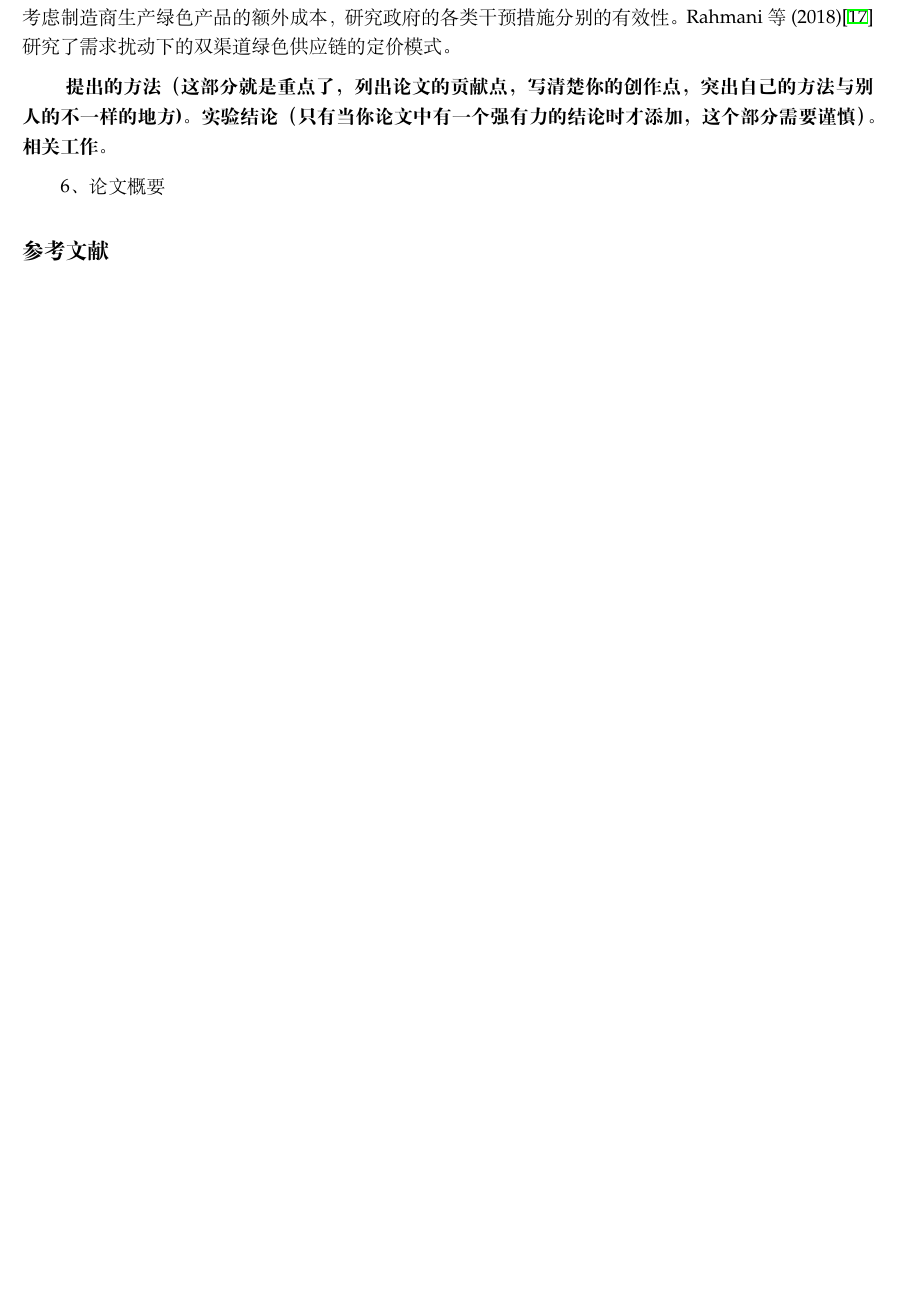
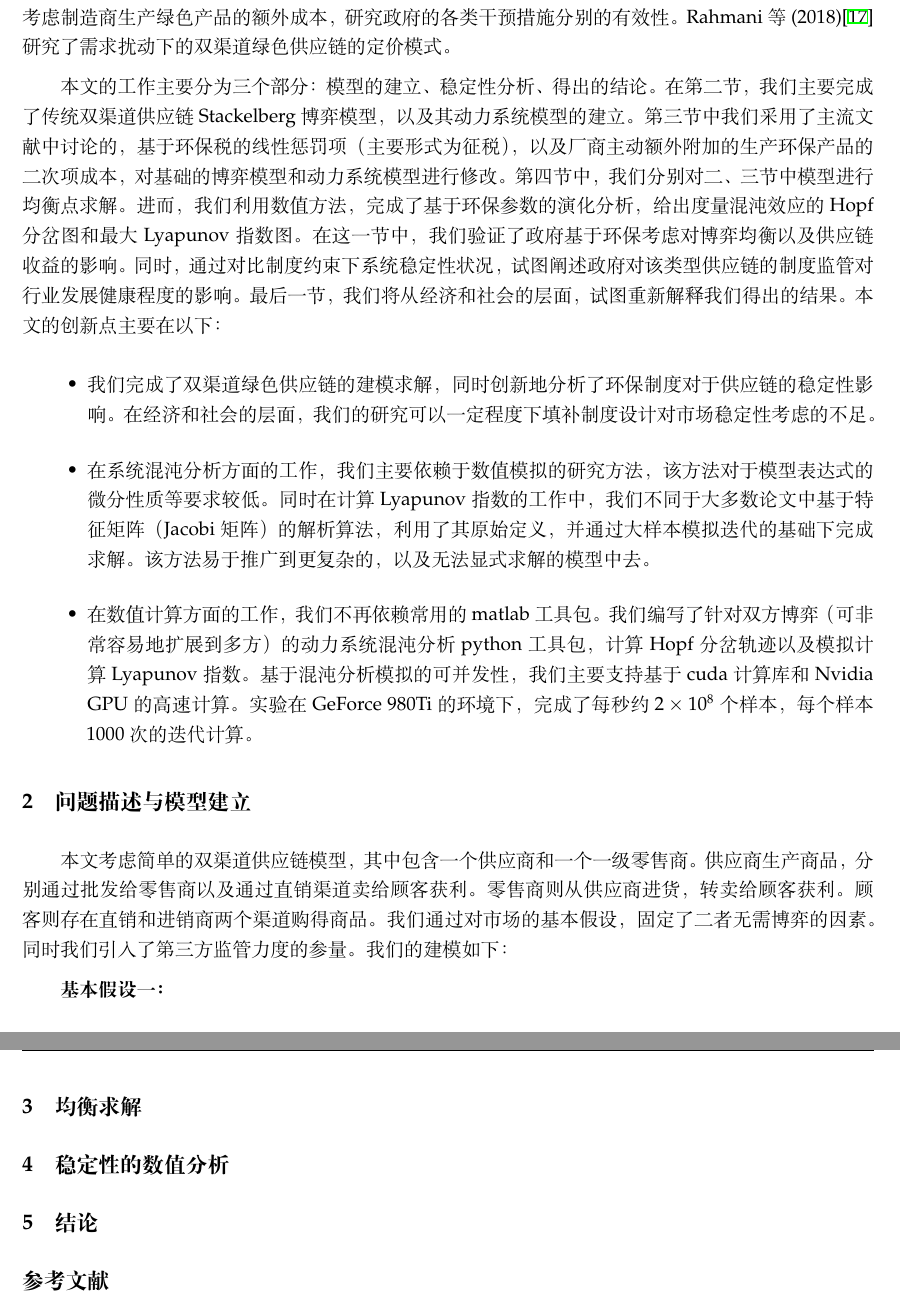
Before and after one commit to JoshuaWu1997/dual-channel-supply-chain-game, a LaTeX paper (dual-channel.tex): part of page 2 of 4 before the commit and two parts of pages 2 and 3 of 5 after it, the two joined at a grey line, cut so that both start at the same text, the shorter picture padded with empty space. Compiled offline with XeLaTeX.

Commit message:
commit on master

```diff
--- a/dual-channel.tex
+++ b/dual-channel.tex
@@ -29,7 +29,7 @@
 \setlength{\parindent}{2em}
 \setlength{\abovecaptionskip}{0cm}
 \setlength{\belowcaptionskip}{-0.25cm}
-\title{环保约束下的双渠道绿色供应链博弈模型的稳定性研究}
+\title{双渠道绿色供应链博弈模型的稳定性研究}
 \author{
     吴俊达\\数学与统计学院\\统计与精算系\\joshua19801010@gmail.com\\
     \And
@@ -53,12 +53,21 @@
 \par 传统的双渠道供应链模型包括一个制造商和一个传统经销商的博弈模式。然后近年来许多学者从实际生产生活中抽象出多种模型，并分别进行了建模和均衡的求解。Wang等(2016)\cite{2016Wang}研究了厂商增加电商和第三方直销这两种额外渠道，分别对传统博弈结果的影响。Zhao(2017)\cite{2017Zhao}等人求解了两个制造商和一个经销商的情况。Xie(2018)\cite{2018Xie}等人综合前人研究增加了厂商和经销商的一致模式，并给出了完整的数学求解。Arshad(2018)\cite{2018Arshad}等人讨论了两个经销商的合作对抗厂商的博弈策略，并加入商品回收机制，考虑闭环供应链。Pathak、Giri和Hosseini-Motlagh等(2019)\cite{2019Pathak}\cite{2019Giri,2019Hosseini-Motlagh}都研究了闭环供应链模型中回收商的组织和回收价格对博弈策略的作用，并且讨论了参数对于均衡点稳定性的影响。\textbf{note：经销商的公平竞争考量，现实意义和措施。}王虹等(2009)\cite{2009Wang}讨论了一致与非一致下的Stackelberg博弈模型，认为厂商的决策在非一致模式下优于一致模式。Li等(2016)\cite{2016Li}研究了非一致模式下考虑公平因素的Stackelberg博弈，认为经销商会在已知不对等的地位下，通过降低价格来获取市场份额的增加。Wang(2018)\cite{2018Wang}等人讨论了一致模式和非一致Bertrand模式下引入公平考虑的作用。Dai等(2019)\cite{2019Dai}进一步进行了同样的建模求解，进一步给出了参数显著性的分析。
 \par 这一类动态博弈模型，以及其演化模式，通常描述为一个动力系统模型。因此运用动力学分岔理论研究博弈系统的稳定性成为主流研究方法。唐兴巧等(2017)\cite{2017Tang}利用数值模拟系统的分岔图等动力学特征分析了了系统Nash均衡点的稳定性，并得出了系统存在混沌行为导致市场不规律的后果。张芳等(2018)\cite{2018Zhang}和Zhang等(2015)\cite{2015Zhang}分别在公平因素条件下和闭环系统条件下，利用同样的工具研究动力系统的Hopf分岔图、Lyapunov指数以及混沌引子等指标。Li等人在2018年，通过一系列问题的实证研究，将该方法运用到了各个博弈场景中\cite{2018Huang,2018Qiu-Xiang,2019Qiu-Xiang1,2019Qiu-Xiang2}。
 \par \textbf{note: 绿色供应链和制度约束（ECSC）\cite{2005Beamon}。}Sheu等(2012)\cite{2012Sheu}的研究发现，当政府基于环保因素考虑，通过财政手段对供应链主体征税以及补贴，供应链博弈均衡的收益和社会福利都有显著的提高。进一步，Sinayi等(2018)\cite{2018Sinayi}和Aslani等(2019)\cite{2019Aslani}引入了消费者对绿色产品的线性倾向性需求，同时考虑制造商生产绿色产品的额外成本，研究政府的各类干预措施分别的有效性。Rahmani等(2018)\cite{2018Rahami}研究了需求扰动下的双渠道绿色供应链的定价模式。
-\par \textbf{
-    提出的方法（这部分就是重点了，列出论文的贡献点，写清楚你的创作点，突出自己的方法与别人的不一样的地方)。
-    实验结论（只有当你论文中有一个强有力的结论时才添加，这个部分需要谨慎）。
-    相关工作。
-}
-\par 6、论文概要
+\par 本文的工作主要分为三个部分：模型的建立、稳定性分析、得出的结论。在第二节，我们主要完成了传统双渠道供应链Stackelberg博弈模型，以及其动力系统模型的建立。第三节中我们采用了主流文献中讨论的，基于环保税的线性惩罚项（主要形式为征税），以及厂商主动额外附加的生产环保产品的二次项成本，对基础的博弈模型和动力系统模型进行修改。第四节中，我们分别对二、三节中模型进行均衡点求解。进而，我们利用数值方法，完成了基于环保参数的演化分析，给出度量混沌效应的Hopf分岔图和最大Lyapunov指数图。在这一节中，我们验证了政府基于环保考虑对博弈均衡以及供应链收益的影响。同时，通过对比制度约束下系统稳定性状况，试图阐述政府对该类型供应链的制度监管对行业发展健康程度的影响。最后一节，我们将从经济和社会的层面，试图重新解释我们得出的结果。本文的创新点主要在以下：%电动汽车补贴
+\begin{itemize}
+    \item 我们完成了双渠道绿色供应链的建模求解，同时创新地分析了环保制度对于供应链的稳定性影响。在经济和社会的层面，我们的研究可以一定程度下填补制度设计对市场稳定性考虑的不足。
+    \item 在系统混沌分析方面的工作，我们主要依赖于数值模拟的研究方法，该方法对于模型表达式的微分性质等要求较低。同时在计算Lyapunov指数的工作中，我们不同于大多数论文中基于特征矩阵（Jacobi矩阵）的解析算法，利用了其原始定义，并通过大样本模拟迭代的基础下完成求解。该方法易于推广到更复杂的，以及无法显式求解的模型中去。
+    \item 在数值计算方面的工作，我们不再依赖常用的matlab工具包。我们编写了针对双方博弈（可非常容易地扩展到多方）的动力系统混沌分析python工具包，计算Hopf分岔轨迹以及模拟计算Lyapunov指数。基于混沌分析模拟的可并发性，我们主要支持基于cuda计算库和Nvidia GPU的高速计算。实验在GeForce 980Ti的环境下，完成了每秒约$2\times10^8$个样本，每个样本1000次的迭代计算。
+\end{itemize}
+\section{问题描述与模型建立}
+\par 本文考虑简单的双渠道供应链模型，其中包含一个供应商和一个一级零售商。供应商生产商品，分别通过批发给零售商以及通过直销渠道卖给顾客获利。零售商则从供应商进货，转卖给顾客获利。顾客则存在直销和进销商两个渠道购得商品。我们通过对市场的基本假设，固定了二者无需博弈的因素。同时我们引入了第三方监管力度的参量。我们的建模如下：
+\par \textbf{基本假设一：}
+\section{均衡求解}
+\par
+\section{稳定性的数值分析}
+\par
+\section{结论}
+\par
 
 \begin{thebibliography}{1}
 \bibitem{2005Beamon} Beamon, B.M. SCI ENG ETHICS (2005) 11: 221. https://doi.org/10.1007/s11948-005-0043-y
```
Also changed, not shown: dual-channel.pdf, 4 other files.
